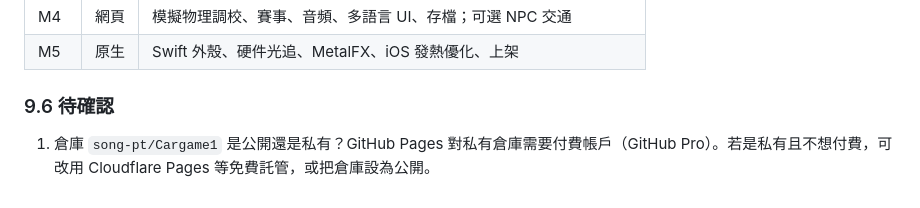
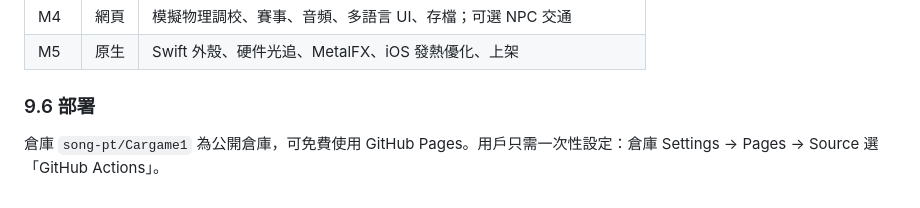
Before and after one commit to song-pt/Cargame1, a Markdown page: docs/requirements-and-feasibility.md, the part around the change. Drawn GitHub-style.

Commit message:
docs: note GitHub Pages deployment setup
Co-Authored-By: Claude Opus 5.5 <noreply@anthropic.com>
Claude-Session: https://claude.ai/code/session_01JEZWjGsdCEC8nVegUB8PPp

```diff
--- a/docs/requirements-and-feasibility.md
+++ b/docs/requirements-and-feasibility.md
@@ -350,5 +350,5 @@
 | M4 | 網頁 | 模擬物理調校、賽事、音頻、多語言 UI、存檔；可選 NPC 交通 |
 | M5 | 原生 | Swift 外殼、硬件光追、MetalFX、iOS 發熱優化、上架 |
 
-### 9.6 待確認
-1. 倉庫 `song-pt/Cargame1` 是公開還是私有？GitHub Pages 對私有倉庫需要付費帳戶（GitHub Pro）。若是私有且不想付費，可改用 Cloudflare Pages 等免費託管，或把倉庫設為公開。
+### 9.6 部署
+倉庫 `song-pt/Cargame1` 為公開倉庫，可免費使用 GitHub Pages。用戶只需一次性設定：倉庫 Settings → Pages → Source 選「GitHub Actions」。
```
